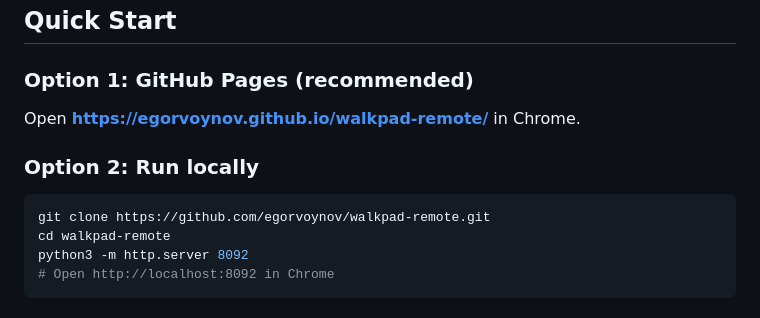
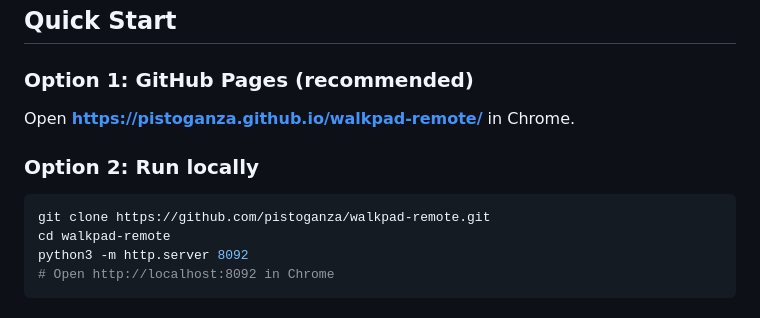
Before and after one commit to pistoganza/walkpad-remote, a Markdown page: README.md, the part around the change. Drawn GitHub-style.

Commit message:
fix: correct GitHub Pages URL in README
Co-Authored-By: Claude Opus 4.6 (1M context) <noreply@anthropic.com>

````diff
--- a/README.md
+++ b/README.md
@@ -26,12 +26,12 @@ Should work with other FTMS-compatible treadmills. Speed calibration may differ
 
 ### Option 1: GitHub Pages (recommended)
 
-Open **[https://egorvoynov.github.io/walkpad-remote/](https://egorvoynov.github.io/walkpad-remote/)** in Chrome.
+Open **[https://pistoganza.github.io/walkpad-remote/](https://pistoganza.github.io/walkpad-remote/)** in Chrome.
 
 ### Option 2: Run locally
 
 ```bash
-git clone https://github.com/egorvoynov/walkpad-remote.git
+git clone https://github.com/pistoganza/walkpad-remote.git
 cd walkpad-remote
 python3 -m http.server 8092
 # Open http://localhost:8092 in Chrome
````
